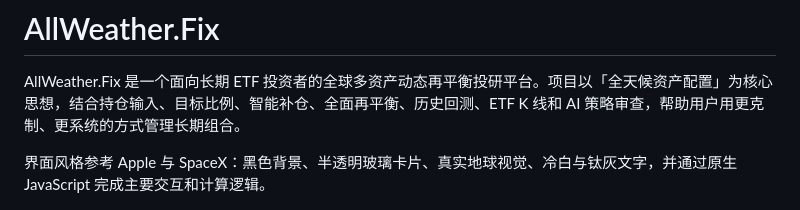
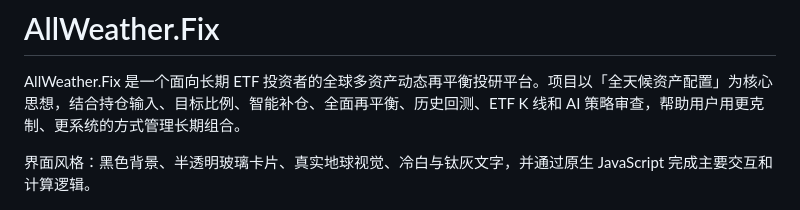
Before and after one commit to XiaoyeCodes/AllWeather.Fix, a Markdown page: README.md, the part around the change. GitHub-like rendering.

```diff
--- a/README.md
+++ b/README.md
@@ -2,7 +2,7 @@
 
 AllWeather.Fix 是一个面向长期 ETF 投资者的全球多资产动态再平衡投研平台。项目以「全天候资产配置」为核心思想，结合持仓输入、目标比例、智能补仓、全面再平衡、历史回测、ETF K 线和 AI 策略审查，帮助用户用更克制、更系统的方式管理长期组合。
 
-界面风格参考 Apple 与 SpaceX：黑色背景、半透明玻璃卡片、真实地球视觉、冷白与钛灰文字，并通过原生 JavaScript 完成主要交互和计算逻辑。
+界面风格：黑色背景、半透明玻璃卡片、真实地球视觉、冷白与钛灰文字，并通过原生 JavaScript 完成主要交互和计算逻辑。
 
 ![AllWeather.Fix 项目预览](assets/preview.png)
 
```
